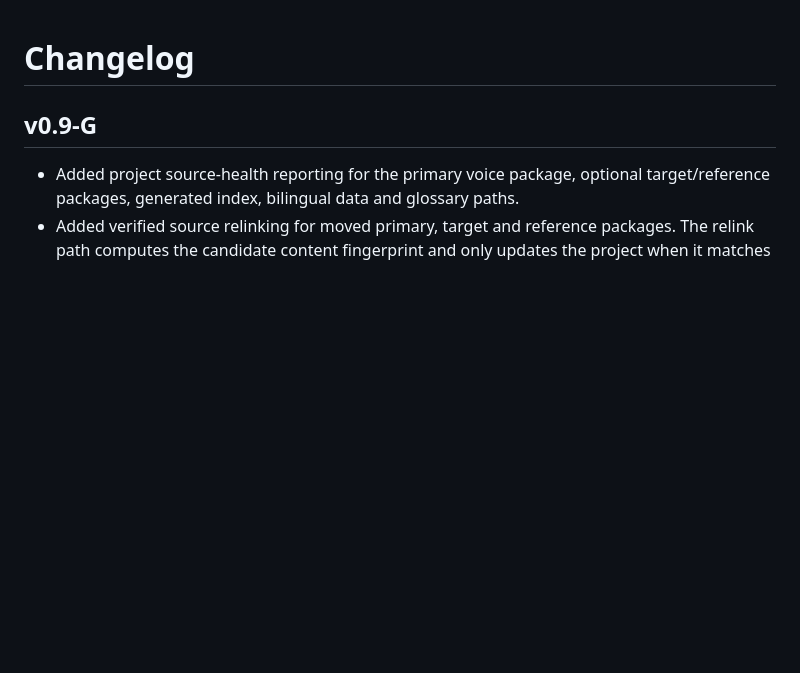
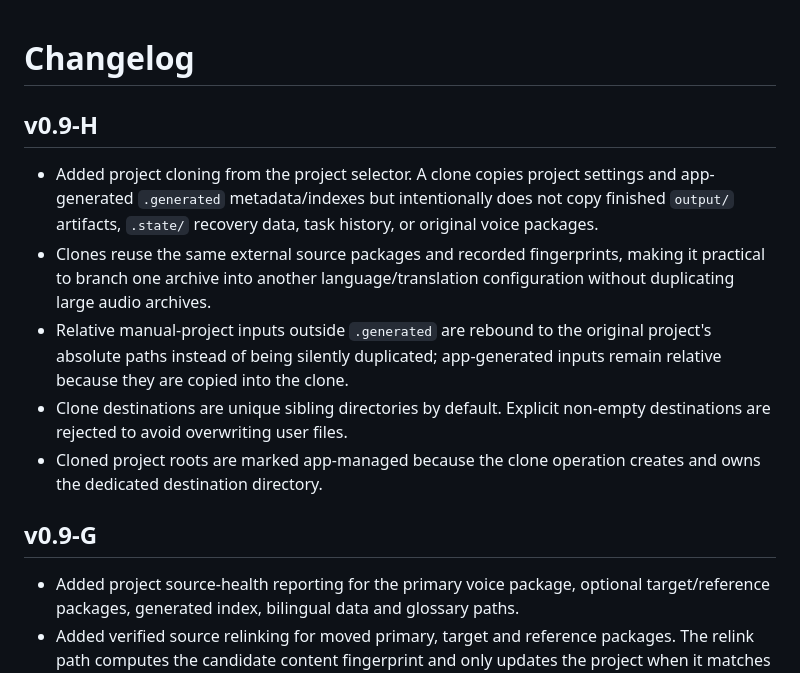
Before and after one commit to 11576865/HSR-Voice-Archive-Builder, a Markdown page: CHANGELOG.md, the part around the change. Rendered like a GitHub page; blank space fills up the shorter version.

Commit message:
Document v0.9-H project cloning

```diff
--- a/CHANGELOG.md
+++ b/CHANGELOG.md
@@ -1,4 +1,12 @@
 # Changelog
+
+## v0.9-H
+
+- Added project cloning from the project selector. A clone copies project settings and app-generated `.generated` metadata/indexes but intentionally does not copy finished `output/` artifacts, `.state/` recovery data, task history, or original voice packages.
+- Clones reuse the same external source packages and recorded fingerprints, making it practical to branch one archive into another language/translation configuration without duplicating large audio archives.
+- Relative manual-project inputs outside `.generated` are rebound to the original project's absolute paths instead of being silently duplicated; app-generated inputs remain relative because they are copied into the clone.
+- Clone destinations are unique sibling directories by default. Explicit non-empty destinations are rejected to avoid overwriting user files.
+- Cloned project roots are marked app-managed because the clone operation creates and owns the dedicated destination directory.
 
 ## v0.9-G
 
```
